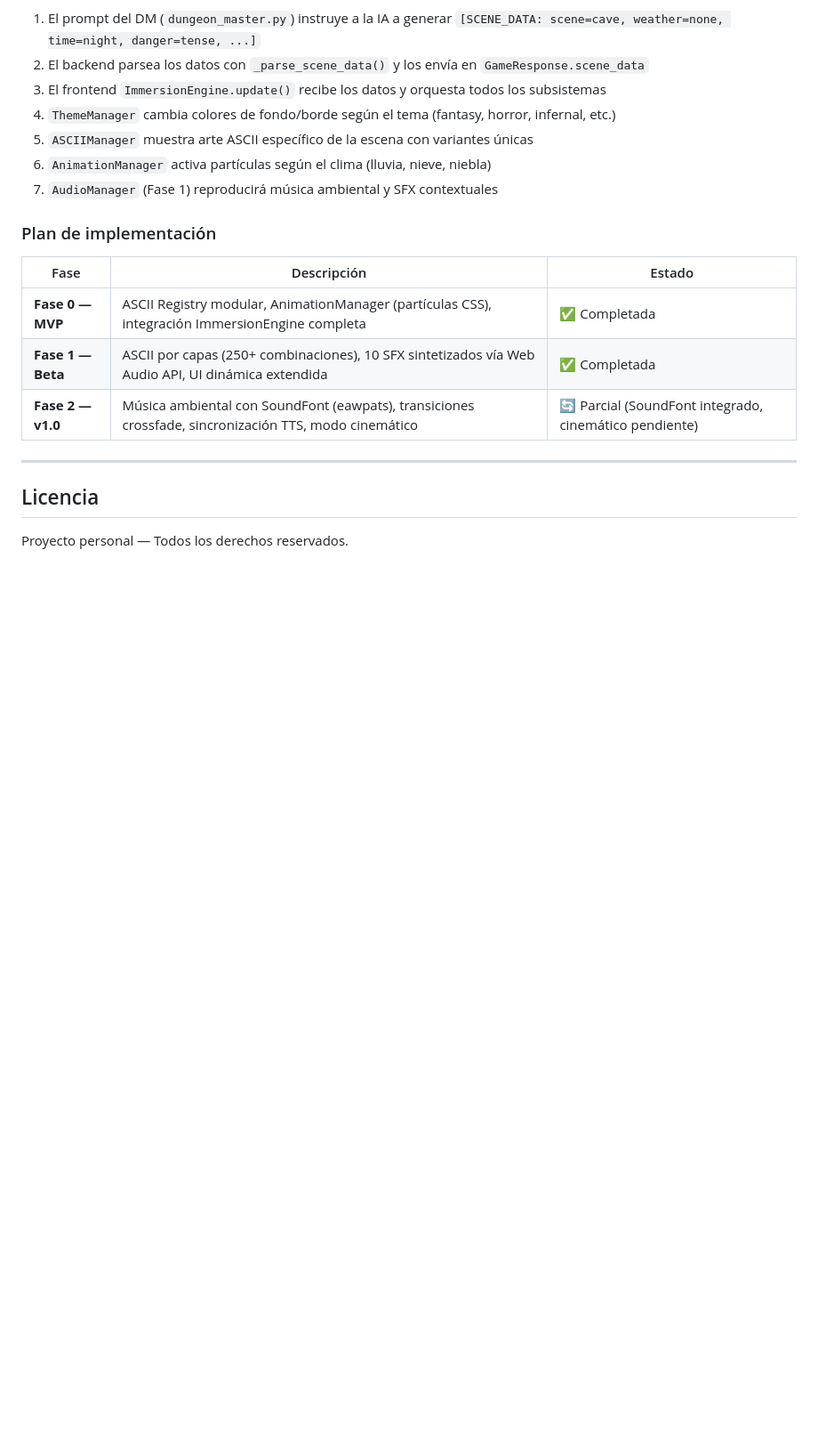
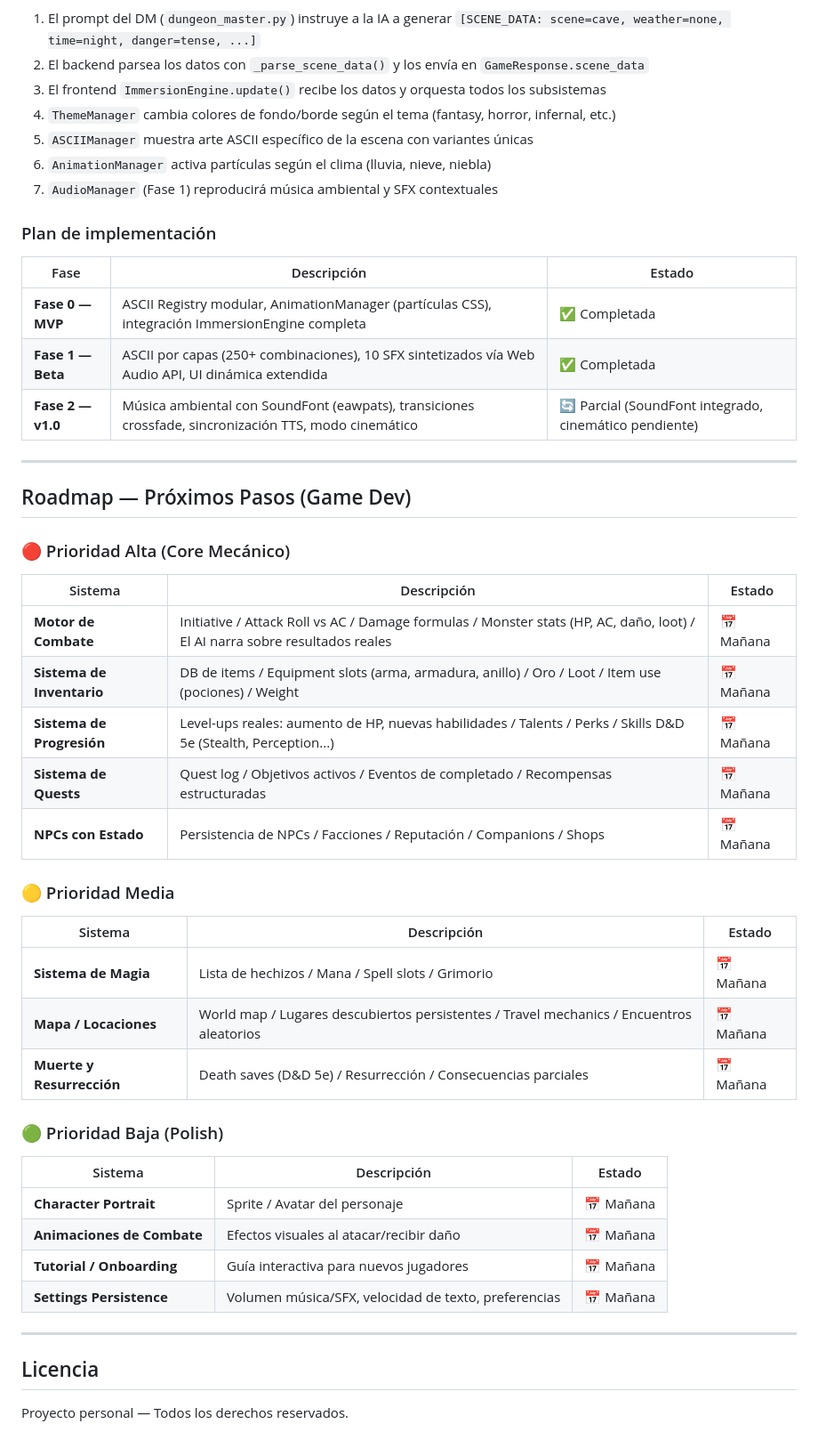
Before and after one commit to FabianGallardo-coder/dragons-ia, a Markdown page: README.md, the part around the change. Shown at 89% size. Drawn GitHub-style; blank space fills up the shorter version.

Commit message:
docs: add game dev roadmap to README (10 sistemas para mañana)

```diff
--- a/README.md
+++ b/README.md
@@ -384,6 +384,37 @@ ImmersionEngine (Orquestador central)
 
 ---
 
+## Roadmap — Próximos Pasos (Game Dev)
+
+### 🔴 Prioridad Alta (Core Mecánico)
+
+| Sistema | Descripción | Estado |
+|---|---|---|
+| **Motor de Combate** | Initiative / Attack Roll vs AC / Damage formulas / Monster stats (HP, AC, daño, loot) / El AI narra sobre resultados reales | 📅 Mañana |
+| **Sistema de Inventario** | DB de items / Equipment slots (arma, armadura, anillo) / Oro / Loot / Item use (pociones) / Weight | 📅 Mañana |
+| **Sistema de Progresión** | Level-ups reales: aumento de HP, nuevas habilidades / Talents / Perks / Skills D&D 5e (Stealth, Perception...) | 📅 Mañana |
+| **Sistema de Quests** | Quest log / Objetivos activos / Eventos de completado / Recompensas estructuradas | 📅 Mañana |
+| **NPCs con Estado** | Persistencia de NPCs / Facciones / Reputación / Companions / Shops | 📅 Mañana |
+
+### 🟡 Prioridad Media
+
+| Sistema | Descripción | Estado |
+|---|---|---|
+| **Sistema de Magia** | Lista de hechizos / Mana / Spell slots / Grimorio | 📅 Mañana |
+| **Mapa / Locaciones** | World map / Lugares descubiertos persistentes / Travel mechanics / Encuentros aleatorios | 📅 Mañana |
+| **Muerte y Resurrección** | Death saves (D&D 5e) / Resurrección / Consecuencias parciales | 📅 Mañana |
+
+### 🟢 Prioridad Baja (Polish)
+
+| Sistema | Descripción | Estado |
+|---|---|---|
+| **Character Portrait** | Sprite / Avatar del personaje | 📅 Mañana |
+| **Animaciones de Combate** | Efectos visuales al atacar/recibir daño | 📅 Mañana |
+| **Tutorial / Onboarding** | Guía interactiva para nuevos jugadores | 📅 Mañana |
+| **Settings Persistence** | Volumen música/SFX, velocidad de texto, preferencias | 📅 Mañana |
+
+---
+
 ## Licencia
 
 Proyecto personal — Todos los derechos reservados.
```
